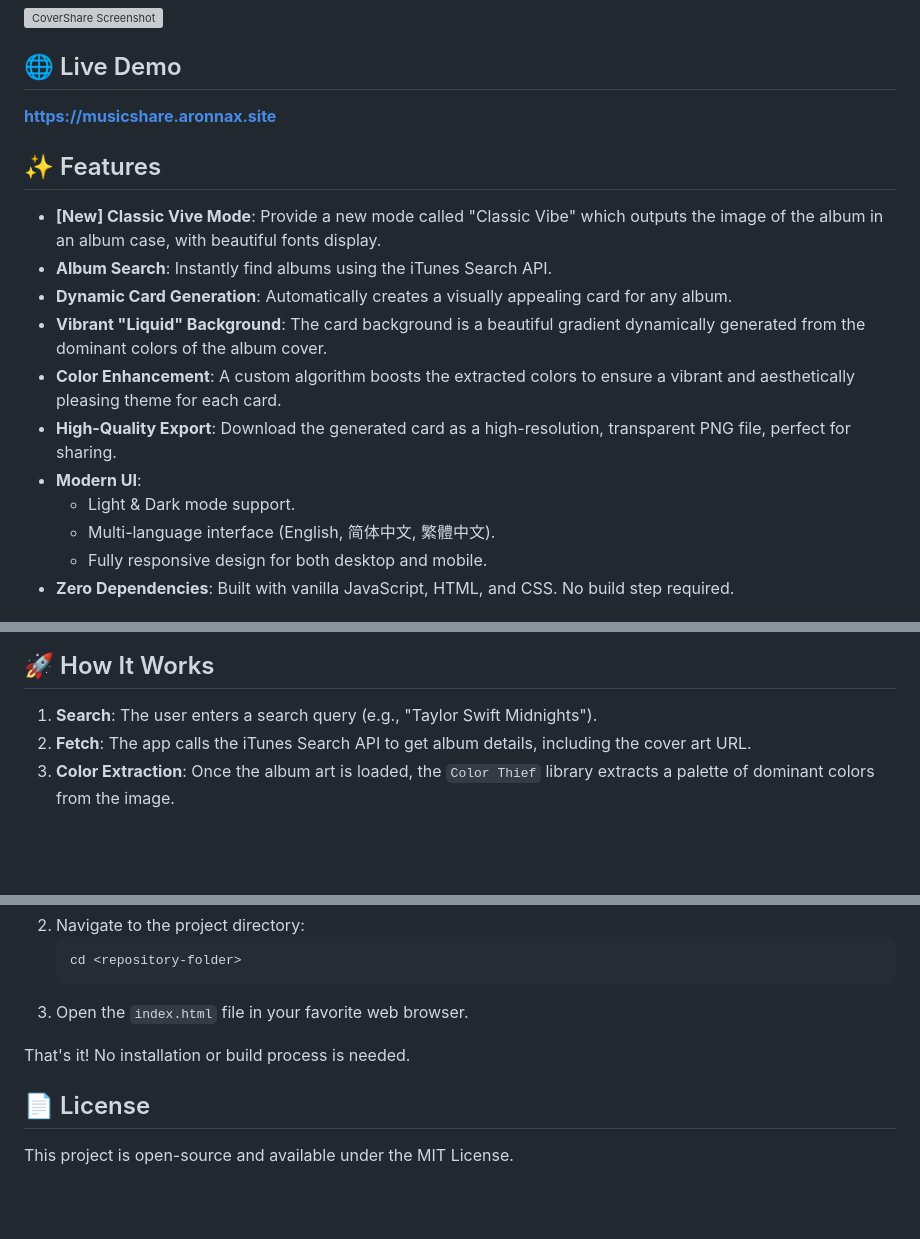
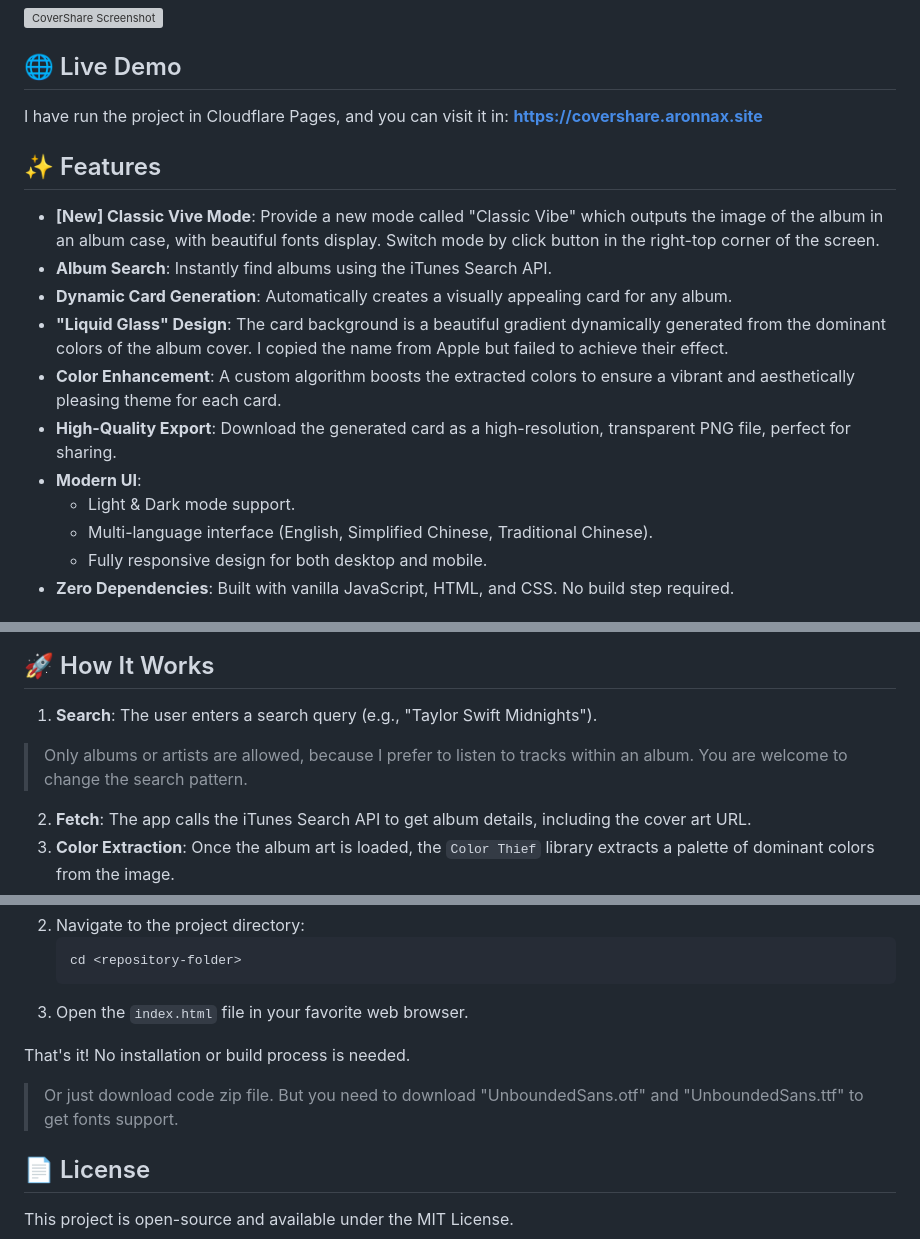
Before and after one commit to aronnaxlin/CoverShare, a Markdown page: README.md, 3 parts joined by grey strips. Drawn GitHub-style; blank space fills up the shorter version; grey boxes are pictures that could not be loaded.

```diff
--- a/README.md
+++ b/README.md
@@ -10,18 +10,19 @@ A stylish, single-page web application to generate and share beautiful music alb
 
 ## 🌐 Live Demo
 
-**[https://musicshare.aronnax.site](https://musicshare.aronnax.site)**
+I have run the project in Cloudflare Pages, and you can visit it in:
+**[https://covershare.aronnax.site](https://covershare.aronnax.site)**
 
 ## ✨ Features
-- **[New] Classic Vive Mode**: Provide a new mode called "Classic Vibe" which outputs the image of the album in an album case, with beautiful fonts display.
+- **[New] Classic Vive Mode**: Provide a new mode called "Classic Vibe" which outputs the image of the album in an album case, with beautiful fonts display. Switch mode by click button in the right-top corner of the screen.
 - **Album Search**: Instantly find albums using the iTunes Search API.
 - **Dynamic Card Generation**: Automatically creates a visually appealing card for any album.
-- **Vibrant "Liquid" Background**: The card background is a beautiful gradient dynamically generated from the dominant colors of the album cover.
+- **"Liquid Glass" Design**: The card background is a beautiful gradient dynamically generated from the dominant colors of the album cover. I copied the name from Apple but failed to achieve their effect.
 - **Color Enhancement**: A custom algorithm boosts the extracted colors to ensure a vibrant and aesthetically pleasing theme for each card.
 - **High-Quality Export**: Download the generated card as a high-resolution, transparent PNG file, perfect for sharing.
 - **Modern UI**:
     -   Light & Dark mode support.
-    -   Multi-language interface (English, 简体中文, 繁體中文).
+    -   Multi-language interface (English, Simplified Chinese, Traditional Chinese).
     -   Fully responsive design for both desktop and mobile.
 - **Zero Dependencies**: Built with vanilla JavaScript, HTML, and CSS. No build step required.
 
@@ -41,6 +42,7 @@ A stylish, single-page web application to generate and share beautiful music alb
 ## 🚀 How It Works
 
 1.  **Search**: The user enters a search query (e.g., "Taylor Swift Midnights").
+> Only albums or artists are allowed, because I prefer to listen to tracks within an album. You are welcome to change the search pattern.
 2.  **Fetch**: The app calls the iTunes Search API to get album details, including the cover art URL.
 3.  **Color Extraction**: Once the album art is loaded, the `Color Thief` library extracts a palette of dominant colors from the image.
 4.  **Color Processing**: A custom `boostColor` function converts the primary RGB colors to HSL, adjusts their saturation and lightness to make them more vibrant, and ensures they work well for a background.
@@ -66,6 +68,8 @@ As this is a self-contained project, getting started is simple:
 
 That's it! No installation or build process is needed.
 
+> Or just download code zip file. But you need to download "UnboundedSans.otf" and "UnboundedSans.ttf" to get fonts support.
+
 ## 📄 License
 
 This project is open-source and available under the MIT License.
```
Also changed, not shown: other parts of README.md (+1 -1 lines).
